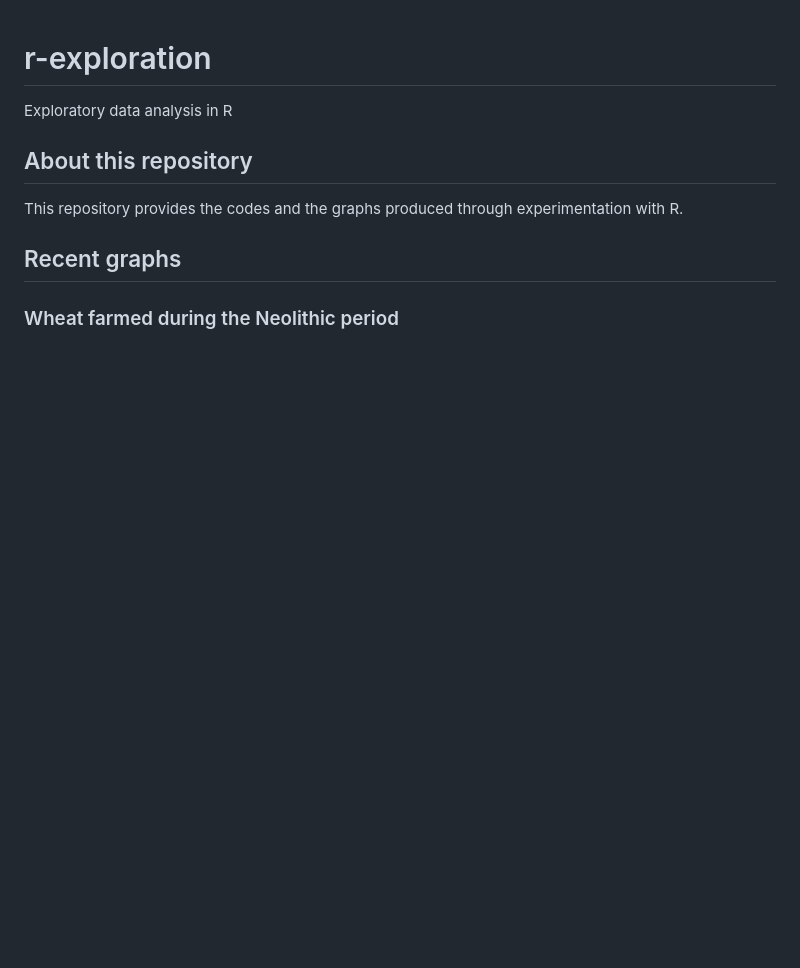
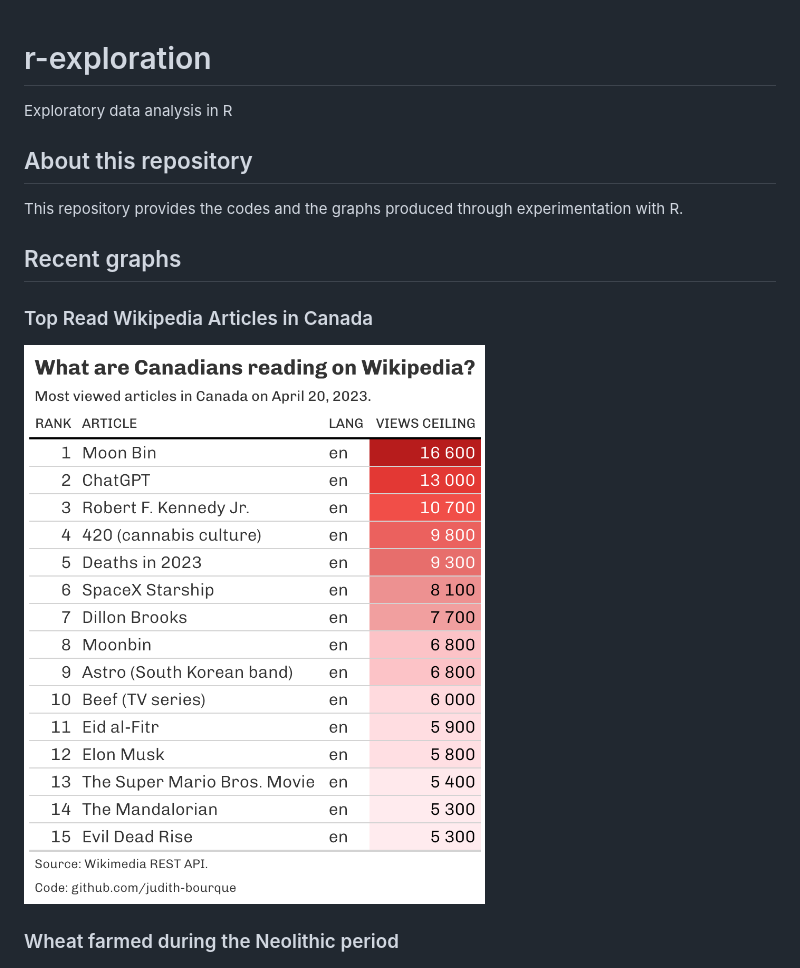
Before and after one commit to judith-bourque/r-exploration, a Markdown page: README.md, the part around the change. GitHub-like rendering; pictures changed too: graph/wp_pageviews_top_in_canada.png (added); blank space fills up the shorter version.

Commit message:
Add wikipedia top in Canada graph (#2)
* Create wp_pageviews_top_in_canada.R

* Add save graph

* Fix date

* Add graph

* Add graph

* Update path

```diff
--- a/README.md
+++ b/README.md
@@ -6,6 +6,10 @@ Exploratory data analysis in R
 This repository provides the codes and the graphs produced through experimentation with R.
 
 ## Recent graphs
+
+### Top Read Wikipedia Articles in Canada
+
+![](https://github.com/judith-bourque/r-exploration/blob/main/graph/wp_pageviews_top_in_canada.png)
 
 ### Wheat farmed during the Neolithic period
 
```
Also changed, not shown: 2 other files.
